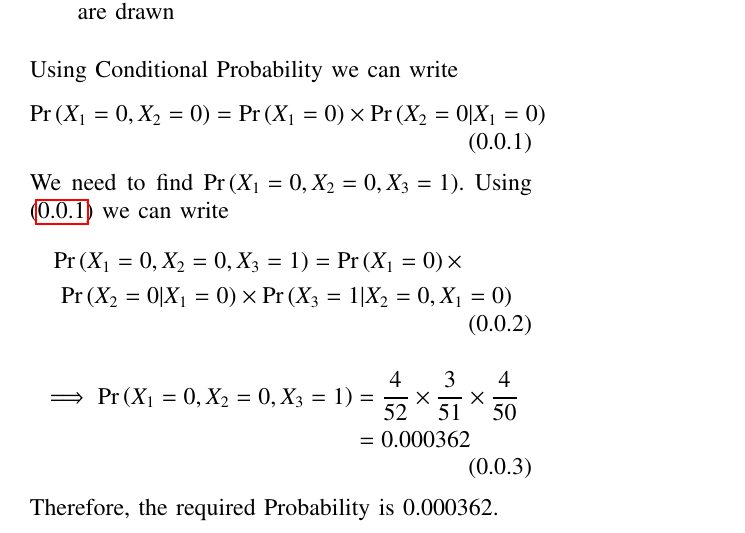
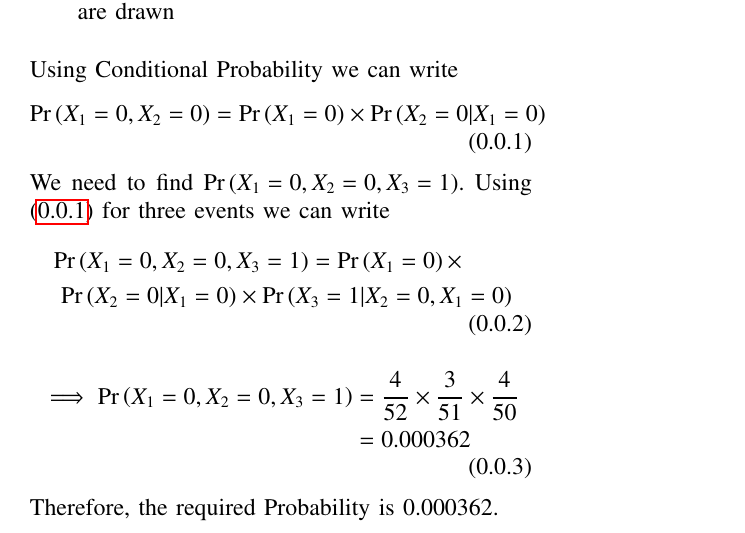
Before and after one commit to AdilSalfi/AI1103, a LaTeX problem sheet (Assignment-1/Assignment-1.tex): part of the page, cut so that both start at the same text. Compiled offline with pdfLaTeX.

Commit message:
Update Assignment-1.tex

```diff
--- a/Assignment-1/Assignment-1.tex
+++ b/Assignment-1/Assignment-1.tex
@@ -153,7 +153,7 @@ Using Conditional Probability we can write
     \pr{X_1=0,X_2=0}=\pr{X_1=0} \times \pr{X_2=0|X_1=0}
     \label{eq:0.0.1}
 \end{align}
-We need to find \pr{X_1=0,X_2=0,X_3=1}. Using \eqref{eq:0.0.1} we can write
+We need to find \pr{X_1=0,X_2=0,X_3=1}. Using \eqref{eq:0.0.1} for three events we can write
 \begin{multline}
 \pr{X_1=0,X_2=0,X_3=1}=\pr{X_1=0} \times \\ \pr{X_2=0|X_1=0}  \times \pr{X_3=1|X_2=0,X_1=0}
 \end{multline}
```
